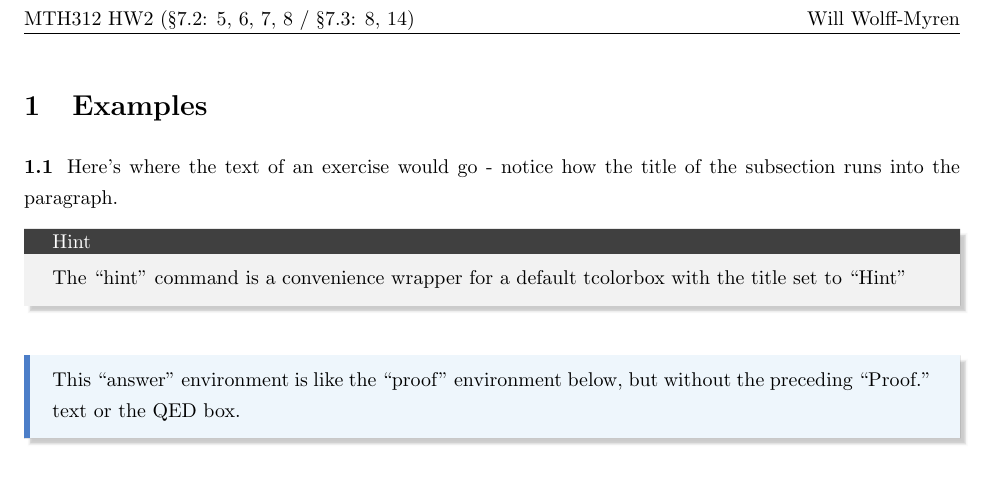
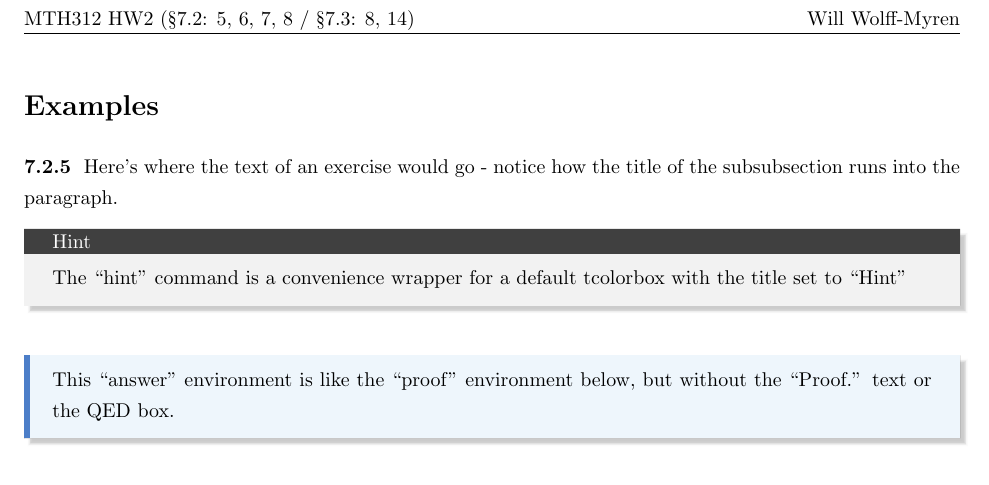
Before and after one commit to willwm/latex-homework-template, a LaTeX document (main.tex, which reads examples.tex, homework.sty): part of the page, cut so that both start at the same text. Compiled offline with pdfLaTeX.

Commit message:
Move "Examples" section into separate file (examples.tex), update subsubsection style, and add comments on usage of `\setcounter` command

```diff
--- /dev/null
+++ b/examples.tex
@@ -0,0 +1,16 @@
+\section*{Examples}
+
+\setcounter{section}{7} % 7 Section %
+\setcounter{subsection}{2} % 7.2 Subsection %
+\setcounter{subsubsection}{4} % 7.2.4 Subsubsection %
+\subsubsection{} % subsubsection auto-increments, so this becomes 7.2.5 %
+Here's where the text of an exercise would go - notice how the title of the subsubsection runs into the paragraph.
+
+    \hint{
+        The ``hint'' command is a convenience wrapper for a default tcolorbox with the title set to ``Hint''
+    }
+
+    \begin{answer}
+        This ``answer'' environment is like the ``proof'' environment below,
+        but without the ``Proof.'' text or the QED box.
+    \end{answer}
--- a/homework.sty
+++ b/homework.sty
@@ -98,6 +98,13 @@
         {1em} % sep
         {}
 
+    \titleformat{\subsubsection} % command
+        [runin] % shape
+        {\normalfont\bfseries} % format
+        {\thesubsubsection} % label
+        {1em} % sep
+        {}
+
 %% Spacing/Formatting %%
 
     \setstretch{1.3}
--- a/main.tex
+++ b/main.tex
@@ -8,16 +8,4 @@
 
 \begin{document}
 
-\section{Examples}
-
-\subsection{}
-Here's where the text of an exercise would go - notice how the title of the subsection runs into the paragraph.
-
-    \hint{
-        The ``hint'' command is a convenience wrapper for a default tcolorbox with the title set to ``Hint''
-    }
-
-    \begin{answer}
-        This ``answer'' environment is like the ``proof'' environment below,
-        but without the preceding ``Proof.'' text or the QED box.
-    \end{answer}
+    \import{}{examples} % See examples.tex %
```
Also changed, not shown: examples.tex (20 more changed lines), main.tex (22 more changed lines), 2 other files.
